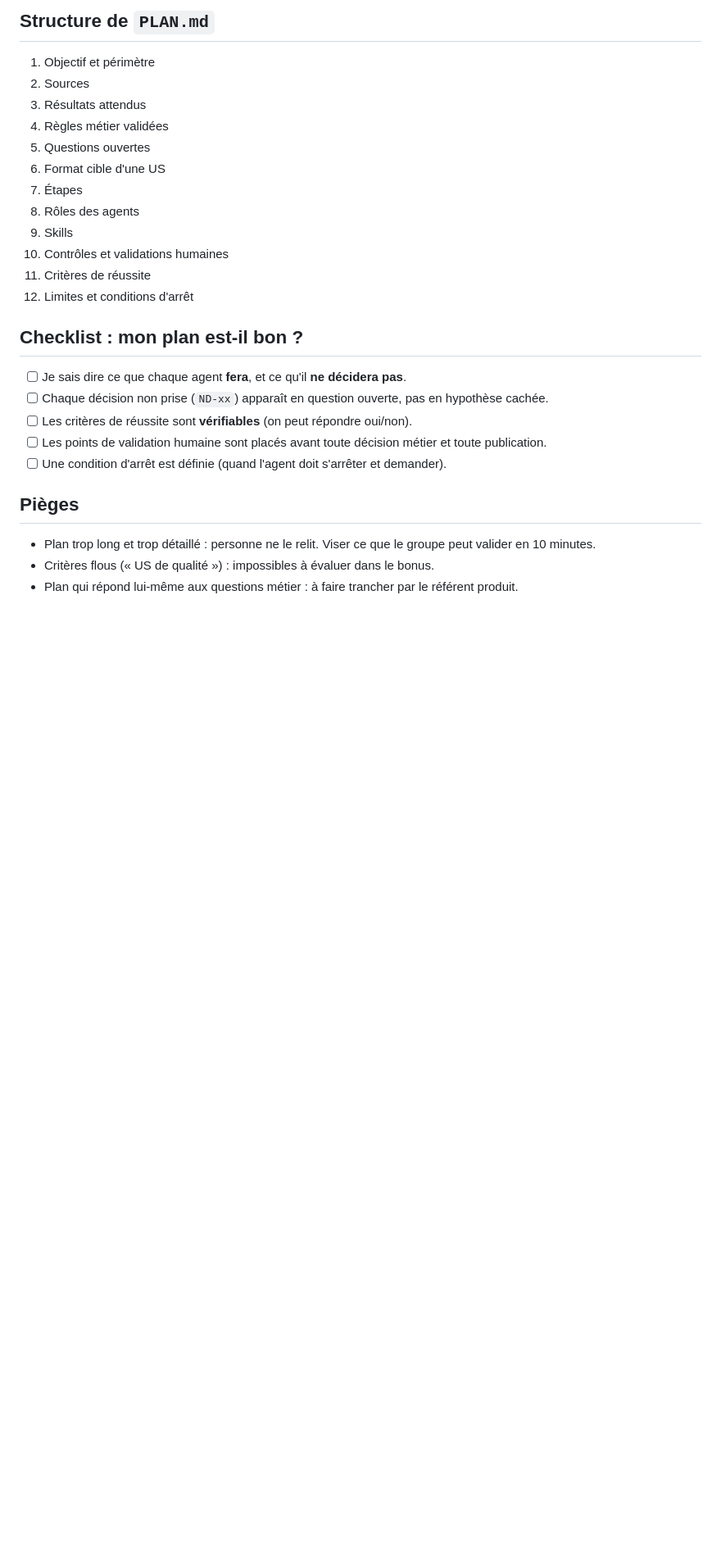
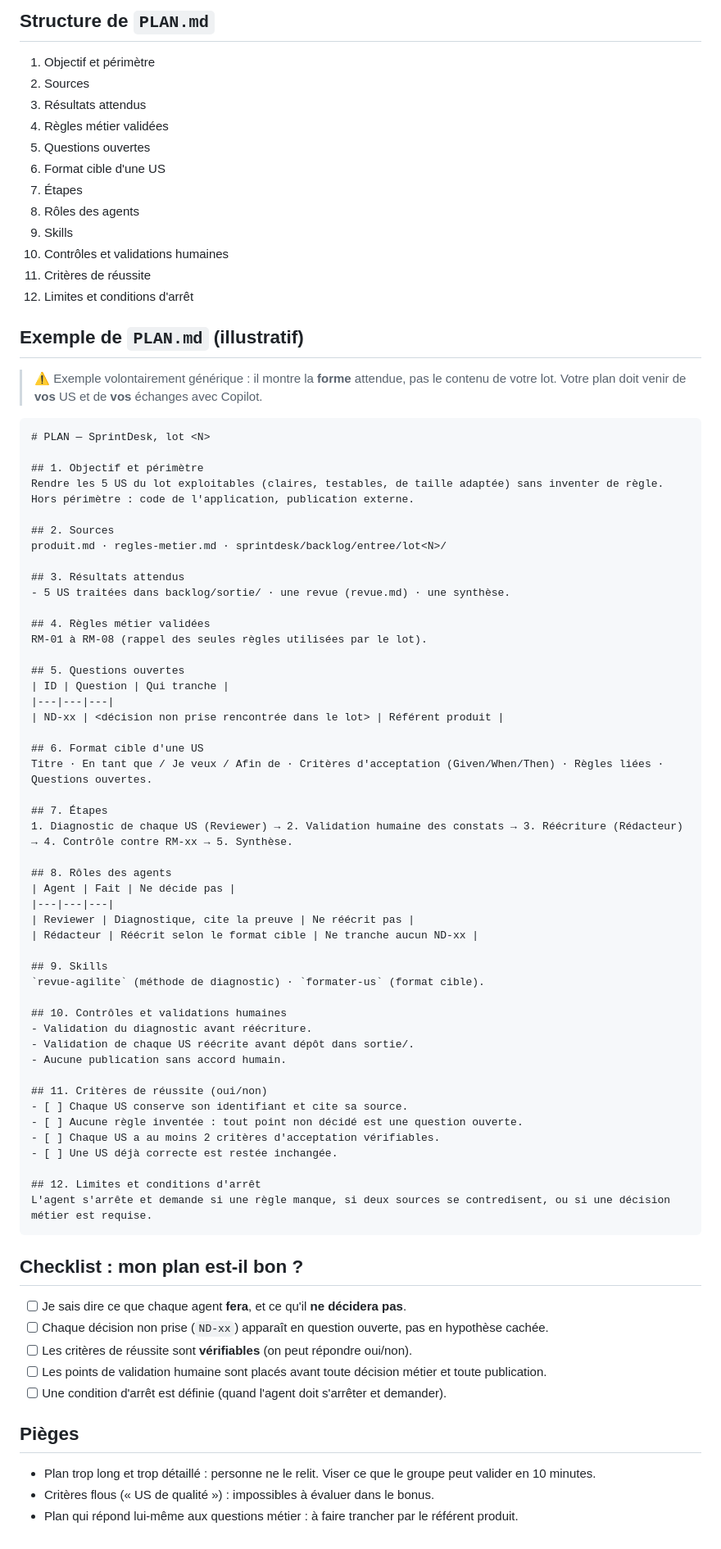
Before and after one commit to Symfomany/formation-harness, a Markdown page: docs/02-plan.md, the part around the change. Shown at 82% size. Rendered like a GitHub page; blank space fills up the shorter version.

````diff
--- a/docs/02-plan.md
+++ b/docs/02-plan.md
@@ -62,6 +62,60 @@ Distingue les faits fournis, les propositions et les décisions à prendre.
 11. Critères de réussite
 12. Limites et conditions d'arrêt
 
+## Exemple de `PLAN.md` (illustratif)
+> ⚠️ Exemple volontairement générique : il montre la **forme** attendue, pas le contenu de votre lot. Votre plan doit venir de **vos** US et de **vos** échanges avec Copilot.
+
+```markdown
+# PLAN — SprintDesk, lot <N>
+
+## 1. Objectif et périmètre
+Rendre les 5 US du lot exploitables (claires, testables, de taille adaptée) sans inventer de règle.
+Hors périmètre : code de l'application, publication externe.
+
+## 2. Sources
+produit.md · regles-metier.md · sprintdesk/backlog/entree/lot<N>/
+
+## 3. Résultats attendus
+- 5 US traitées dans backlog/sortie/ · une revue (revue.md) · une synthèse.
+
+## 4. Règles métier validées
+RM-01 à RM-08 (rappel des seules règles utilisées par le lot).
+
+## 5. Questions ouvertes
+| ID | Question | Qui tranche |
+|---|---|---|
+| ND-xx | <décision non prise rencontrée dans le lot> | Référent produit |
+
+## 6. Format cible d'une US
+Titre · En tant que / Je veux / Afin de · Critères d'acceptation (Given/When/Then) · Règles liées · Questions ouvertes.
+
+## 7. Étapes
+1. Diagnostic de chaque US (Reviewer) → 2. Validation humaine des constats → 3. Réécriture (Rédacteur) → 4. Contrôle contre RM-xx → 5. Synthèse.
+
+## 8. Rôles des agents
+| Agent | Fait | Ne décide pas |
+|---|---|---|
+| Reviewer | Diagnostique, cite la preuve | Ne réécrit pas |
+| Rédacteur | Réécrit selon le format cible | Ne tranche aucun ND-xx |
+
+## 9. Skills
+`revue-agilite` (méthode de diagnostic) · `formater-us` (format cible).
+
+## 10. Contrôles et validations humaines
+- Validation du diagnostic avant réécriture.
+- Validation de chaque US réécrite avant dépôt dans sortie/.
+- Aucune publication sans accord humain.
+
+## 11. Critères de réussite (oui/non)
+- [ ] Chaque US conserve son identifiant et cite sa source.
+- [ ] Aucune règle inventée : tout point non décidé est une question ouverte.
+- [ ] Chaque US a au moins 2 critères d'acceptation vérifiables.
+- [ ] Une US déjà correcte est restée inchangée.
+
+## 12. Limites et conditions d'arrêt
+L'agent s'arrête et demande si une règle manque, si deux sources se contredisent, ou si une décision métier est requise.
+```
+
 ## Checklist : mon plan est-il bon ?
 - [ ] Je sais dire ce que chaque agent **fera**, et ce qu'il **ne décidera pas**.
 - [ ] Chaque décision non prise (`ND-xx`) apparaît en question ouverte, pas en hypothèse cachée.
````
Also changed, not shown: README.MD (+19 -17 lines), docs/01-instructions.md (+46 -0 lines).
